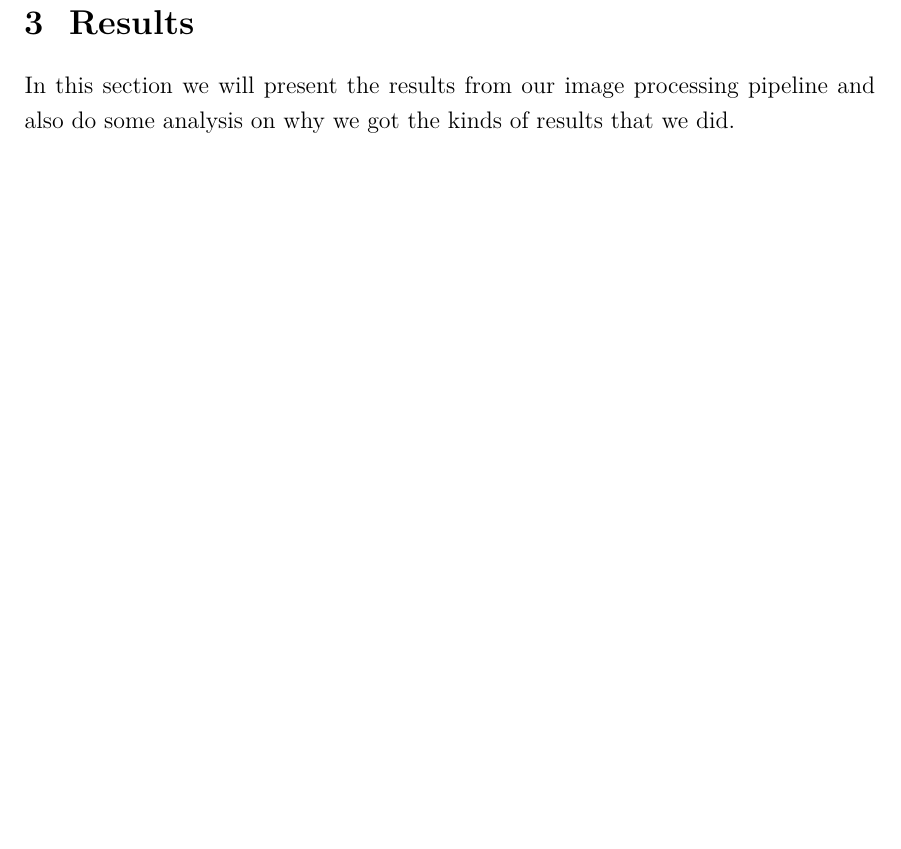
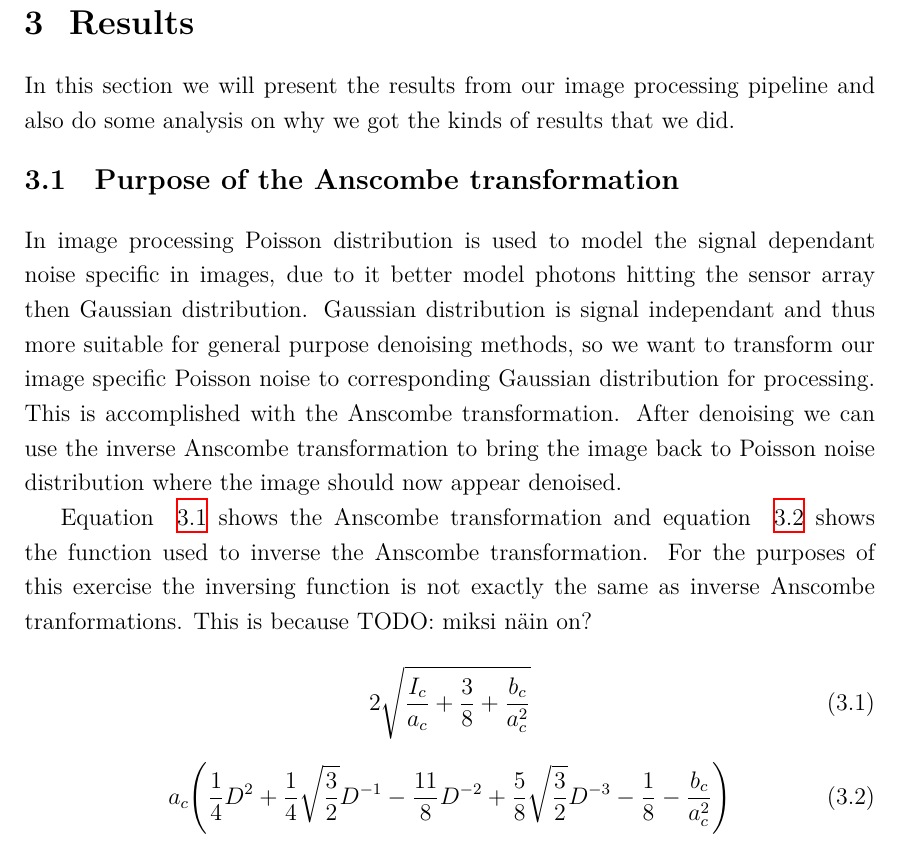
Before and after one commit to vilukissa68/advanced-signal-laboratory, a LaTeX thesis (04-digital-formation-and-processing/report/report.tex): part of page 9 of 10, cut so that both start at the same text, the shorter picture padded with empty space. Compiled offline with XeLaTeX.

Commit message:
04 write about Anscombe tranformation

```diff
--- a/04-digital-formation-and-processing/report/report.tex
+++ b/04-digital-formation-and-processing/report/report.tex
@@ -271,9 +271,23 @@ end
 \label{sec:results}
 In this section we will present the results from our image processing pipeline and also do some analysis on why we got the kinds of results that we did.
 
+\section{Purpose of the Anscombe transformation}
+In image processing Poisson distribution is used to model the signal dependant noise specific in images, due to it better model photons hitting the sensor array then Gaussian distribution. Gaussian distribution is signal independant and thus more suitable for general purpose denoising methods, so we want to transform our image specific Poisson noise to corresponding Gaussian distribution for processing. This is accomplished with the Anscombe transformation. After denoising we can use the inverse Anscombe transformation to bring the image back to Poisson noise distribution where the image should now appear denoised.
+
+Equation~\ref{eq:anscombe} shows the Anscombe transformation and equation~\ref{eq:anscombe-inv} shows the function used to inverse the Anscombe transformation. For the purposes of this exercise the inversing function is not exactly the same as inverse Anscombe tranformations. This is because TODO: miksi näin on?
+
+\begin{equation}
+\label{eq:anscombe}
+  2 \sqrt{\frac{I_{c}}{a_{c}} + \frac{3}{8} + \frac{b_{c}}{a_{c}^2}}
+\end{equation}
+
+\begin{equation}
+\label{eq:anscombe-inv}
+  a_{c} \Bigg( \frac{1}{4}D^2 + \frac{1}{4}\sqrt{\frac{3}{2}}D^{-1} - \frac{11}{8}D^{-2} + \frac{5}{8} \sqrt{\frac{3}{2}}D^{-3} - \frac{1}{8} - \frac{b_{c}}{a_{c}^2} \Bigg)
+  \end{equation}
+
 \chapter{Conclusions}
 \label{ch:conclusions}
-
 %
 % The bibliography, i.e the list of references
 %
```
Also changed, not shown: 04-digital-formation-and-processing/report/references.bib (+11 -0 lines), 04-digital-formation-and-processing/report/report.pdf.
